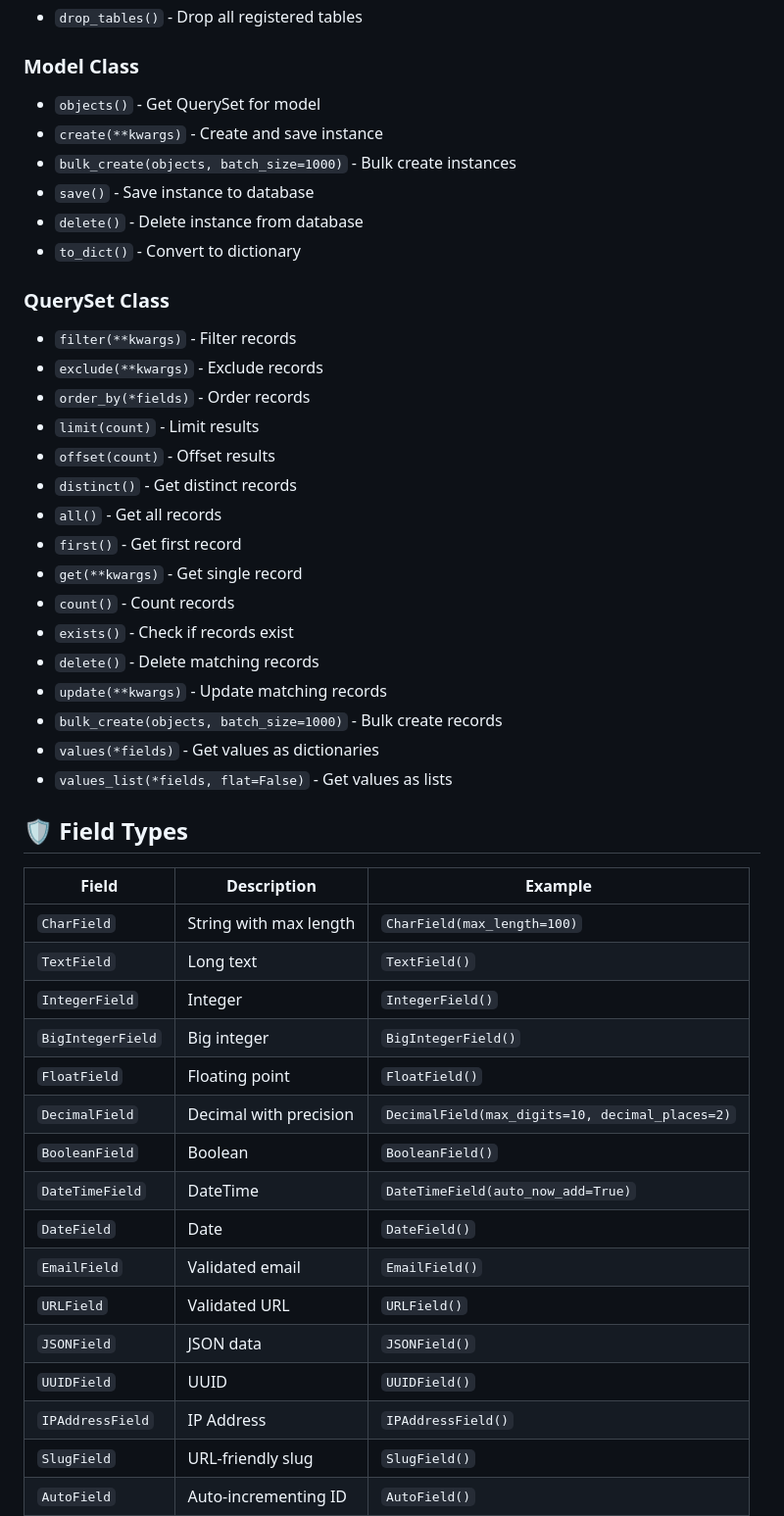
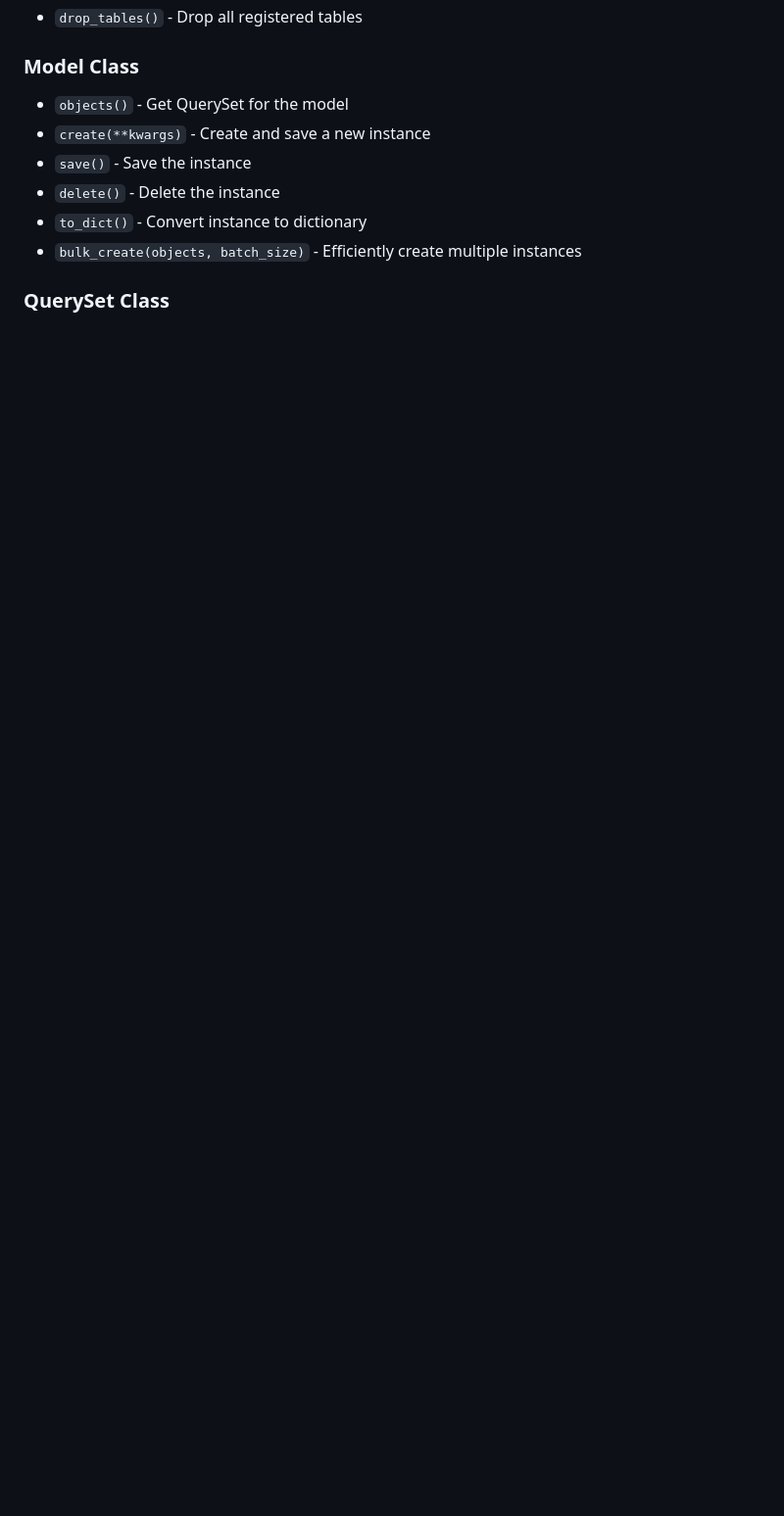
Before and after one commit to shayanheidari01/ormax, a Markdown page: README.md, the part around the change printed below. Shown: that part at 98% size. GitHub-like rendering; blank space fills up the shorter version.

```diff
--- a/README.md
+++ b/README.md
@@ -304,49 +203,11 @@ if __name__ == "__main__":
 - `drop_tables()` - Drop all registered tables
 
 ### Model Class
-- `objects()` - Get QuerySet for model
-- `create(**kwargs)` - Create and save instance
-- `bulk_create(objects, batch_size=1000)` - Bulk create instances
-- `save()` - Save instance to database
-- `delete()` - Delete instance from database
-- `to_dict()` - Convert to dictionary
+- `objects()` - Get QuerySet for the model
+- `create(**kwargs)` - Create and save a new instance
+- `save()` - Save the instance
+- `delete()` - Delete the instance
+- `to_dict()` - Convert instance to dictionary
+- `bulk_create(objects, batch_size)` - Efficiently create multiple instances
 
 ### QuerySet Class
-- `filter(**kwargs)` - Filter records
-- `exclude(**kwargs)` - Exclude records
-- `order_by(*fields)` - Order records
-- `limit(count)` - Limit results
-- `offset(count)` - Offset results
-- `distinct()` - Get distinct records
-- `all()` - Get all records
-- `first()` - Get first record
-- `get(**kwargs)` - Get single record
-- `count()` - Count records
-- `exists()` - Check if records exist
-- `delete()` - Delete matching records
-- `update(**kwargs)` - Update matching records
-- `bulk_create(objects, batch_size=1000)` - Bulk create records
-- `values(*fields)` - Get values as dictionaries
-- `values_list(*fields, flat=False)` - Get values as lists
-
-## 🛡️ Field Types
-
-| Field | Description | Example |
-|-------|-------------|---------|
-| `CharField` | String with max length | `CharField(max_length=100)` |
-| `TextField` | Long text | `TextField()` |
-| `IntegerField` | Integer | `IntegerField()` |
-| `BigIntegerField` | Big integer | `BigIntegerField()` |
-| `FloatField` | Floating point | `FloatField()` |
-| `DecimalField` | Decimal with precision | `DecimalField(max_digits=10, decimal_places=2)` |
-| `BooleanField` | Boolean | `BooleanField()` |
-| `DateTimeField` | DateTime | `DateTimeField(auto_now_add=True)` |
-| `DateField` | Date | `DateField()` |
-| `EmailField` | Validated email | `EmailField()` |
-| `URLField` | Validated URL | `URLField()` |
-| `JSONField` | JSON data | `JSONField()` |
-| `UUIDField` | UUID | `UUIDField()` |
-| `IPAddressField` | IP Address | `IPAddressField()` |
-| `SlugField` | URL-friendly slug | `SlugField()` |
-| `AutoField` | Auto-incrementing ID | `AutoField()` |
-
```
Also changed, not shown: other parts of README.md (+85 -189 lines).
